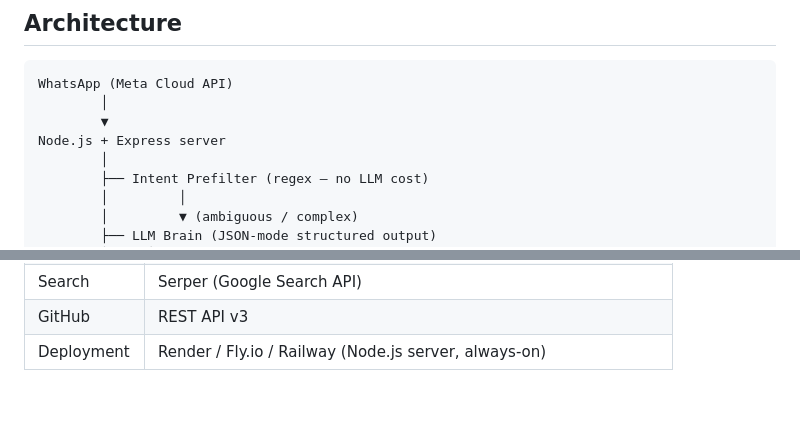
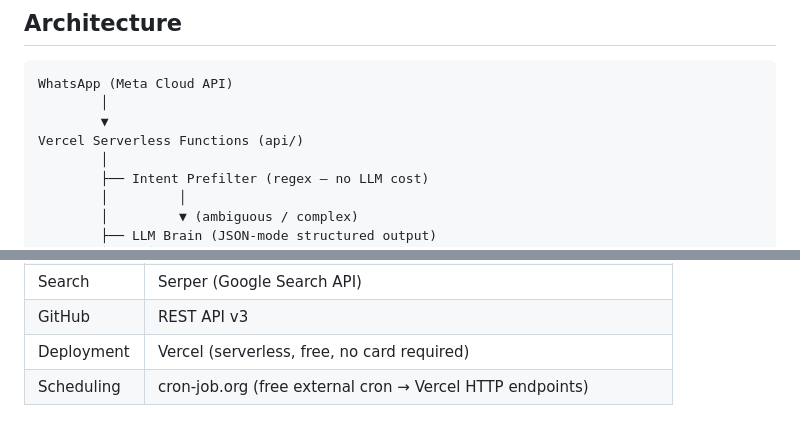
Before and after one commit to TarunSitaraman/personal-agent, a Markdown page: README.md, 2 parts joined by grey strips. Drawn GitHub-style.

```diff
--- a/README.md
+++ b/README.md
@@ -10,7 +10,7 @@ Blu is a WhatsApp-native personal AI agent built for Tarun. It is not a todo app
 WhatsApp (Meta Cloud API)
         │
         ▼
-Node.js + Express server
+Vercel Serverless Functions (api/)
         │
         ├── Intent Prefilter (regex — no LLM cost)
         │         │
@@ -264,4 +276,5 @@ APP_URL=                 # Public URL of the deployed server (for keep-alive pin
 | Push | Expo Push Notification API |
 | Search | Serper (Google Search API) |
 | GitHub | REST API v3 |
-| Deployment | Render / Fly.io / Railway (Node.js server, always-on) |
+| Deployment | Vercel (serverless, free, no card required) |
+| Scheduling | cron-job.org (free external cron → Vercel HTTP endpoints) |
```
Also changed, not shown: other parts of README.md (+18 -6 lines).
